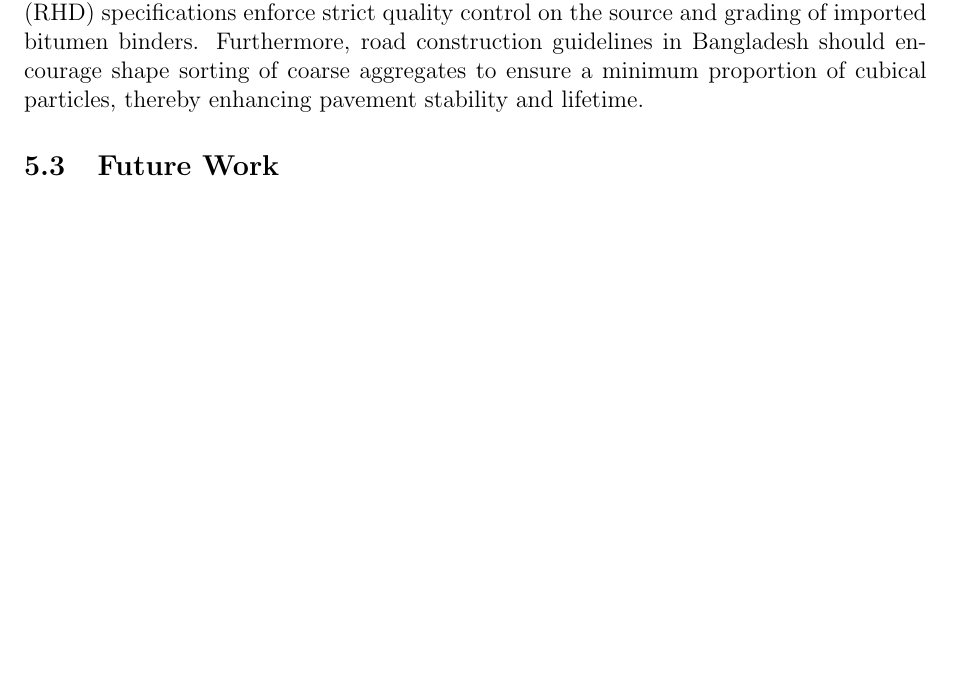
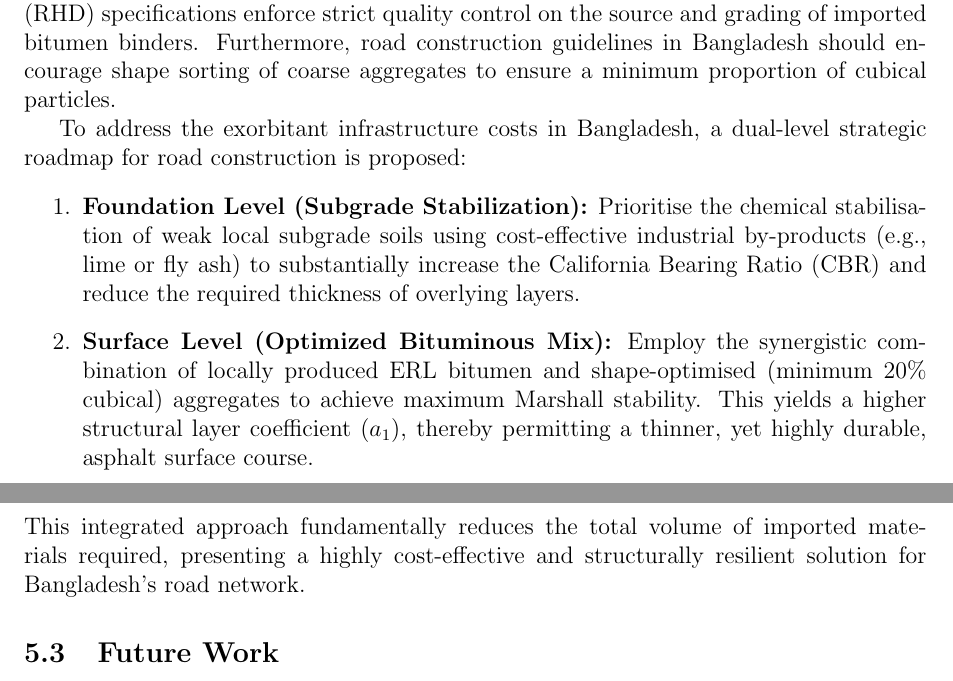
Before and after one commit to secrakibmridha/defence-writing, a LaTeX paper (draft 0.tex): part of page 30 of 32 before the commit and two parts of pages 30 and 31 of 32 after it, the two joined at a grey line, cut so that both start at the same text, the shorter picture padded with empty space. Compiled offline with pdfLaTeX.

Commit message:
Add dual-level roadmap to Recommendations for Practice in Conclusion

```diff
--- a/draft 0.tex
+++ b/draft 0.tex
@@ -803,7 +803,14 @@ This study presented a comparative laboratory investigation of locally produced
 \end{itemize}
 
 \subsection{Recommendations for Practice}
-Based on these findings, it is recommended that the Roads and Highways Department (RHD) specifications enforce strict quality control on the source and grading of imported bitumen binders. Furthermore, road construction guidelines in Bangladesh should encourage shape sorting of coarse aggregates to ensure a minimum proportion of cubical particles, thereby enhancing pavement stability and lifetime.
+Based on these findings, it is recommended that the Roads and Highways Department (RHD) specifications enforce strict quality control on the source and grading of imported bitumen binders. Furthermore, road construction guidelines in Bangladesh should encourage shape sorting of coarse aggregates to ensure a minimum proportion of cubical particles.
+
+To address the exorbitant infrastructure costs in Bangladesh, a dual-level strategic roadmap for road construction is proposed:
+\begin{enumerate}
+    \item \textbf{Foundation Level (Subgrade Stabilization):} Prioritise the chemical stabilisation of weak local subgrade soils using cost-effective industrial by-products (e.g., lime or fly ash) to substantially increase the California Bearing Ratio (CBR) and reduce the required thickness of overlying layers.
+    \item \textbf{Surface Level (Optimized Bituminous Mix):} Employ the synergistic combination of locally produced ERL bitumen and shape-optimised (minimum 20\% cubical) aggregates to achieve maximum Marshall stability. This yields a higher structural layer coefficient ($a_1$), thereby permitting a thinner, yet highly durable, asphalt surface course.
+\end{enumerate}
+This integrated approach fundamentally reduces the total volume of imported materials required, presenting a highly cost-effective and structurally resilient solution for Bangladesh's road network.
 
 \subsection{Future Work}
 Due to laboratory constraints and project limitations, several crucial performance tests could not be executed within the scope of this study. The following areas are proposed for future investigation:
```
Also changed, not shown: draft 0.pdf, 3 other files.
